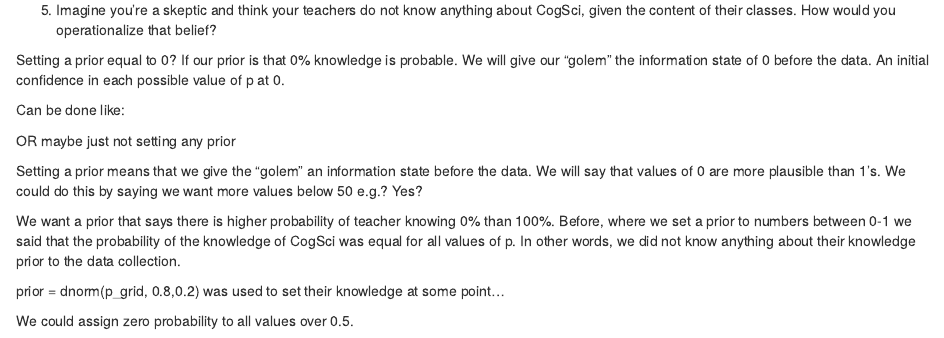
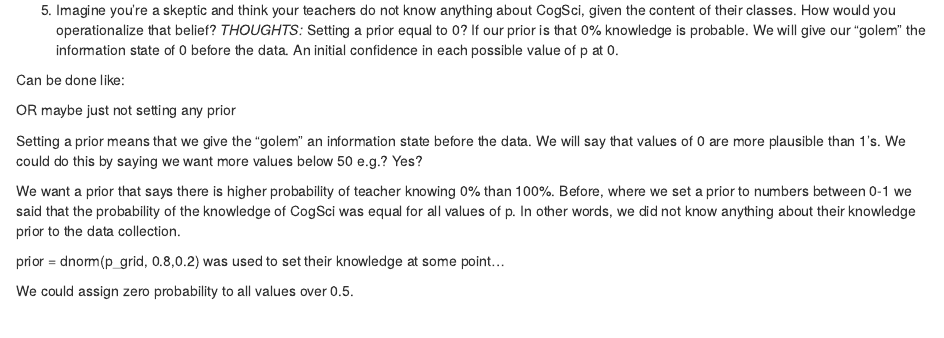
Before and after one commit to Studygroup4ever/Assignment1CompMod, an R Markdown document (Assignment_Pernille.Rmd): the page in a window 1100 px wide, from 5670 px down. Rendered offline with R 4.5, knitr and Pandoc, with nearby package versions; the code chunks are not run, so their results and figures are left out.

Commit message:
Fixed some things

````diff
--- a/Assignment_Pernille.Rmd
+++ b/Assignment_Pernille.Rmd
@@ -257,7 +257,7 @@ uniform_reg_teachers
 cowplot::plot_grid(uniform_teachers,uniform_reg_teachers)
 ```
 5. Imagine you're a skeptic and think your teachers do not know anything about CogSci, given the content of their classes. How would you operationalize that belief?
-
+*THOUGHTS:*
 Setting a prior equal to 0? If our prior is that 0% knowledge is probable. We will give our "golem" the information state of 0 before the data. An initial confidence in each possible value of p at 0.
 
 Can be done like:
````
